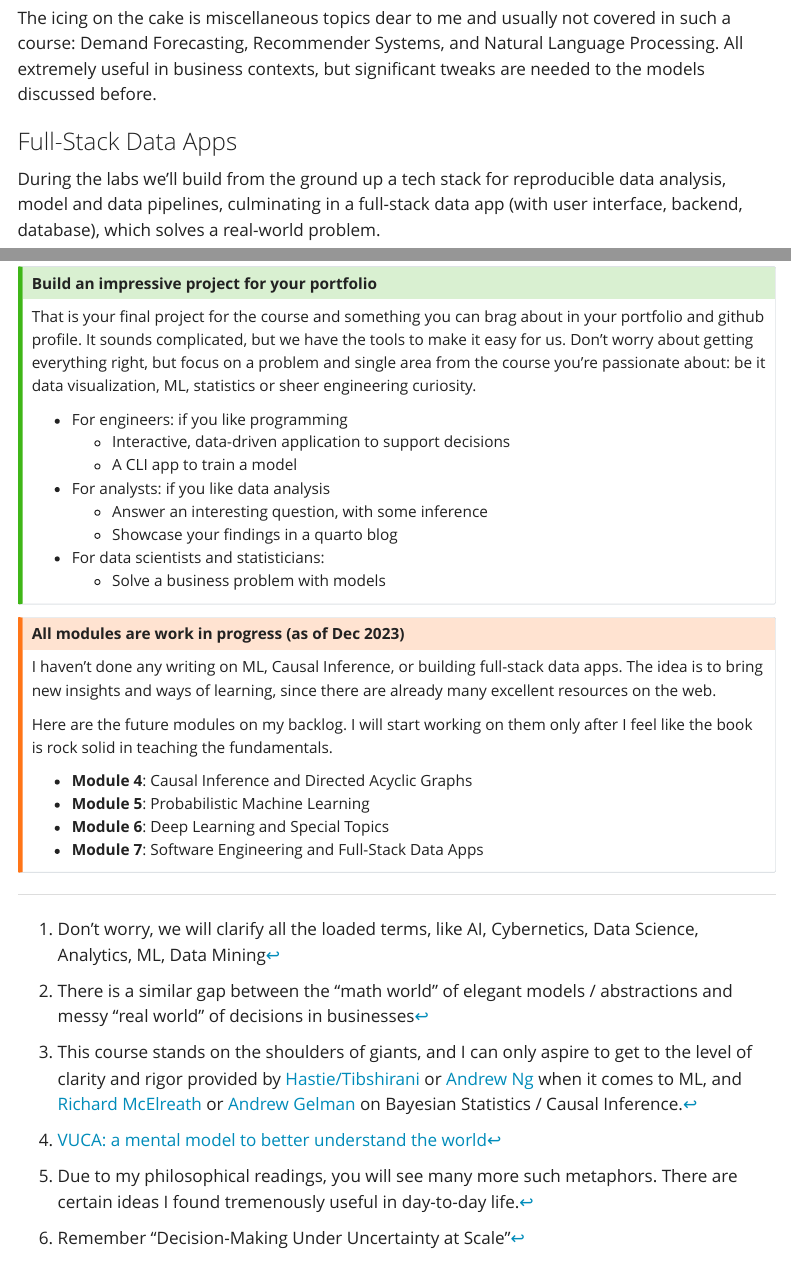
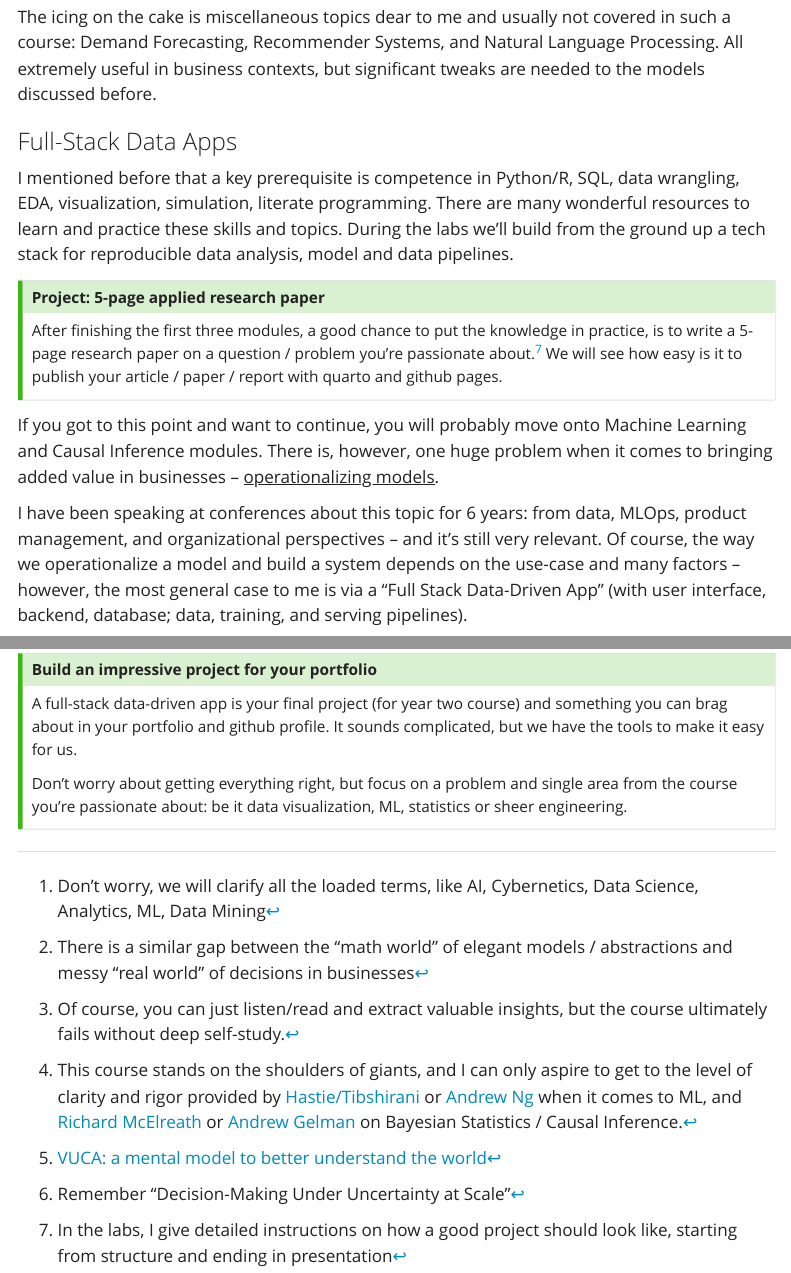
Before and after one commit to Bizovi/decision-making-website, a Quarto document (course_book/index.qmd): the page in a window 1100 px wide, from 9630 px down before the commit and from 9730 px down after it, so that both start at the same text, and a second part further down, joined at a grey line. Rendered offline with R 4.5, knitr and Pandoc in place of Quarto, with nearby package versions; menus at the side of the page are left out.

Commit message:
Polish the homepage

```diff
--- a/course_book/index.qmd
+++ b/course_book/index.qmd
@@ -268,42 +274,25 @@ The icing on the cake is miscellaneous topics dear to me and usually not covered
 
 ### Full-Stack Data Apps
 
-During the labs we'll build from the ground up a tech stack for reproducible data analysis, model and data pipelines, culminating in a full-stack data app (with user interface, backend, database), which solves a real-world problem.
+I mentioned before that a key prerequisite is competence in Python/R, SQL, data wrangling, EDA, visualization, simulation, literate programming. There are many wonderful resources to learn and practice these skills and topics. During the labs we'll build from the ground up a tech stack for reproducible data analysis, model and data pipelines.
 
-::: {.column-margin}
+::: {.callout-tip}
+## Project: 5-page applied research paper
 
-![Navigate the complexities of the field and choose your path & adventure. *(Source: Generated with DALL-E)*](img/dalle_garden_forking_paths.png)
+After finishing the first three modules, a good chance to put the knowledge in practice, is to write a 5-page research paper on a question / problem you're passionate about.^[In the labs, I give detailed instructions on how a good project should look like, starting from structure and ending in presentation] We will see how easy is it to publish your article / paper / report with quarto and github pages.
+:::
 
-:::
+If you got to this point and want to continue, you will probably move onto Machine Learning and Causal Inference modules. There is, however, one huge problem when it comes to bringing added value in businesses -- [operationalizing models]{.underline}.
+
+I have been speaking at conferences about this topic for 6 years: from data, MLOps, product management, and organizational perspectives -- and it's still very relevant. Of course, the way we operationalize a model and build a system depends on the use-case and many factors -- however, the most general case to me is via a "Full Stack Data-Driven App" (with user interface, backend, database; data, training, and serving pipelines).
+
 
 
 ::: {.callout-tip}
 ## Build an impressive project for your portfolio
 
-That is your final project for the course and something you can brag about in your portfolio and github profile. It sounds complicated, but we have the tools to make it easy for us. Don't worry about getting everything right, but focus on a problem and single area from the course you're passionate about: be it data visualization, ML, statistics or sheer engineering curiosity.
+A full-stack data-driven app is your final project (for year two course) and something you can brag about in your portfolio and github profile. It sounds complicated, but we have the tools to make it easy for us.
 
-- For engineers: if you like programming
-  - Interactive, data-driven application to support decisions
-  - A CLI app to train a model
-- For analysts: if you like data analysis
-  - Answer an interesting question, with some inference
-  - Showcase your findings in a quarto blog
-- For data scientists and statisticians:
-  - Solve a business problem with models
+Don't worry about getting everything right, but focus on a problem and single area from the course you're passionate about: be it data visualization, ML, statistics or sheer engineering.
 
 :::
-
-
-::: {.callout-warning}
-## All modules are work in progress (as of Dec 2023)
-
-I haven't done any writing on ML, Causal Inference, or building full-stack data apps. The idea is to bring new insights and ways of learning, since there are already many excellent resources on the web.
-
-Here are the future modules on my backlog. I will start working on them only after I feel like the book is rock solid in teaching the fundamentals.
-
-- **Module 4**: Causal Inference and Directed Acyclic Graphs
-- **Module 5**: Probabilistic Machine Learning
-- **Module 6**: Deep Learning and Special Topics
-- **Module 7**: Software Engineering and Full-Stack Data Apps
-
-:::
```
Also changed, not shown: course_book/index.qmd (24 more changed lines).
